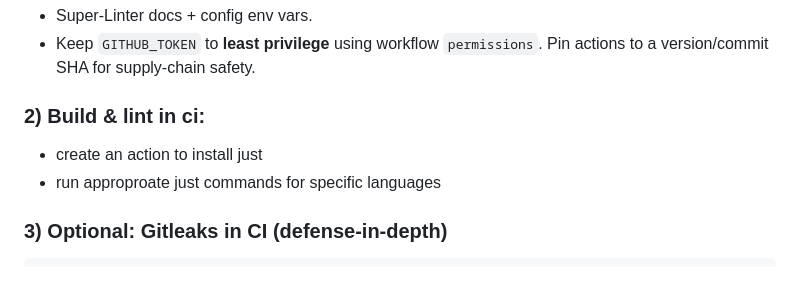
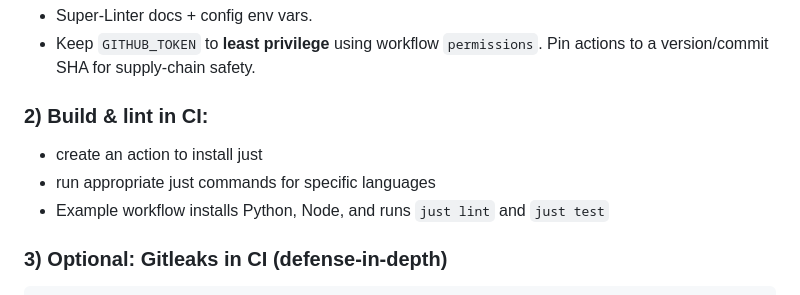
Before and after one commit to ilyannn/bulgarian-app, a Markdown page: docs/my_tech_stack.md, the part around one of its changes. Rendered like a GitHub page.

```diff
--- a/docs/my_tech_stack.md
+++ b/docs/my_tech_stack.md
@@ -233,10 +280,11 @@ jobs:
 - Super-Linter docs + config env vars.
 - Keep `GITHUB_TOKEN` to **least privilege** using workflow `permissions`. Pin actions to a version/commit SHA for supply-chain safety.
 
-### 2) Build & lint in ci:
+### 2) Build & lint in CI:
 
 - create an action to install just
-- run approproate just commands for specific languages
+- run appropriate just commands for specific languages
+- Example workflow installs Python, Node, and runs `just lint` and `just test`
 
 
 ### 3) Optional: Gitleaks in CI (defense-in-depth)
```
Also changed, not shown: other parts of docs/my_tech_stack.md (+94 -47 lines), docs/bg_gpt5_plan.md (+2 -2 lines).
